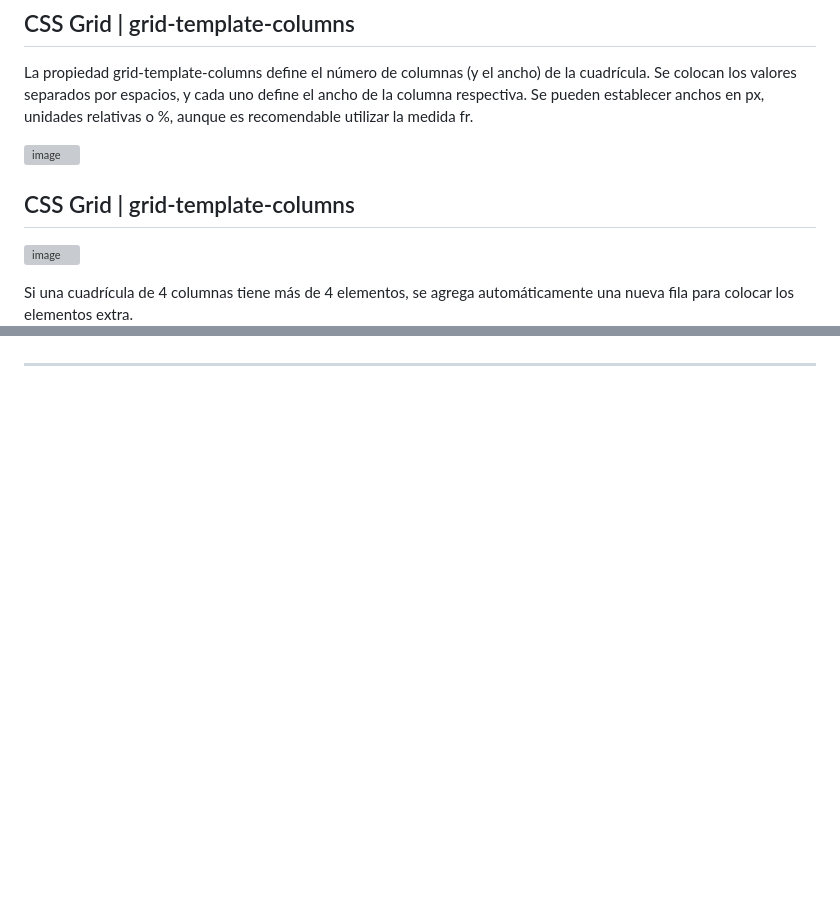
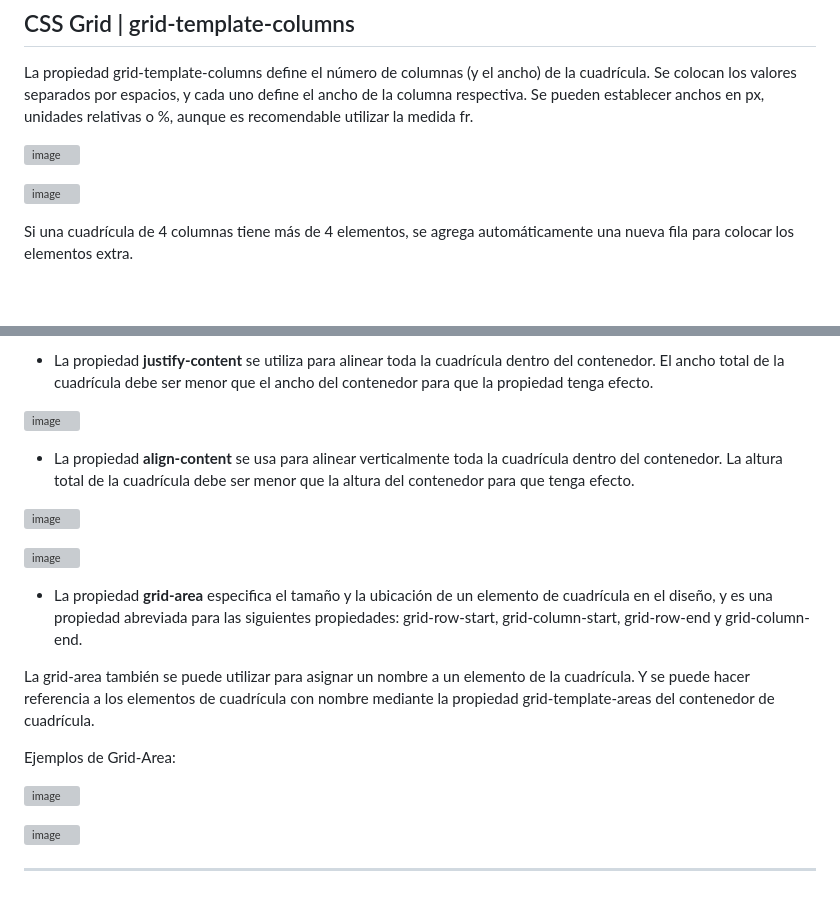
Before and after one commit to eugenia1984/CodoACodo-FS-Java, a Markdown page: front-end/clase-10.md, 2 parts joined by grey strips. GitHub-like rendering; blank space fills up the shorter version; grey boxes are pictures that could not be loaded.

```diff
--- a/front-end/clase-10.md
+++ b/front-end/clase-10.md
@@ -119,7 +119,6 @@ en px, unidades relativas o %, aunque es recomendable utilizar la medida fr.
 
 ![image](https://github.com/eugenia1984/CodoACodo-FS-Java/assets/72580574/52606a15-4a1d-4c13-9a16-5e0fd1ad1441)
 
-## CSS Grid | grid-template-columns
 
 ![image](https://github.com/eugenia1984/CodoACodo-FS-Java/assets/72580574/bac77386-b521-423d-8dfb-03493b57edc8)
 
@@ -129 +143,29 @@ automáticamente una nueva fila para colocar los elementos extra.
+- La propiedad **justify-content** se utiliza para alinear toda la cuadrícula dentro del contenedor. El ancho total de la cuadrícula debe ser menor que el ancho del contenedor para que la propiedad tenga efecto.
+
+![image](https://github.com/eugenia1984/CodoACodo-FS-Java/assets/72580574/57daec23-f749-458d-91d0-3f5bbd3e2416)
+
+- La propiedad **align-content** se usa para alinear verticalmente toda la
+cuadrícula dentro del contenedor. La altura total de la cuadrícula debe ser
+menor que la altura del contenedor para que tenga efecto.
+
+![image](https://github.com/eugenia1984/CodoACodo-FS-Java/assets/72580574/57af77e0-1384-4736-9c2d-5fc1305f76fa)
+
+![image](https://github.com/eugenia1984/CodoACodo-FS-Java/assets/72580574/ccd1232b-07da-4392-8289-fc2977dfef03)
+
+- La propiedad **grid-area** especifica el tamaño y la ubicación de un elemento
+de cuadrícula en el diseño, y es una propiedad abreviada para las siguientes
+propiedades: grid-row-start, grid-column-start, grid-row-end y
+grid-column-end.
+
+La grid-area también se puede utilizar para asignar un nombre a un
+elemento de la cuadrícula. Y se puede hacer referencia a los elementos de
+cuadrícula con nombre mediante la propiedad grid-template-areas del
+contenedor de cuadrícula.
+
+Ejemplos de Grid-Area:
+
+![image](https://github.com/eugenia1984/CodoACodo-FS-Java/assets/72580574/6ca35246-f227-4607-99b4-dfafc02e822c)
+
+![image](https://github.com/eugenia1984/CodoACodo-FS-Java/assets/72580574/da86cc38-cce6-4474-b87b-9f21f9c84176)
+
 ---
```
Also changed, not shown: other parts of front-end/clase-10.md (+15 -0 lines).
